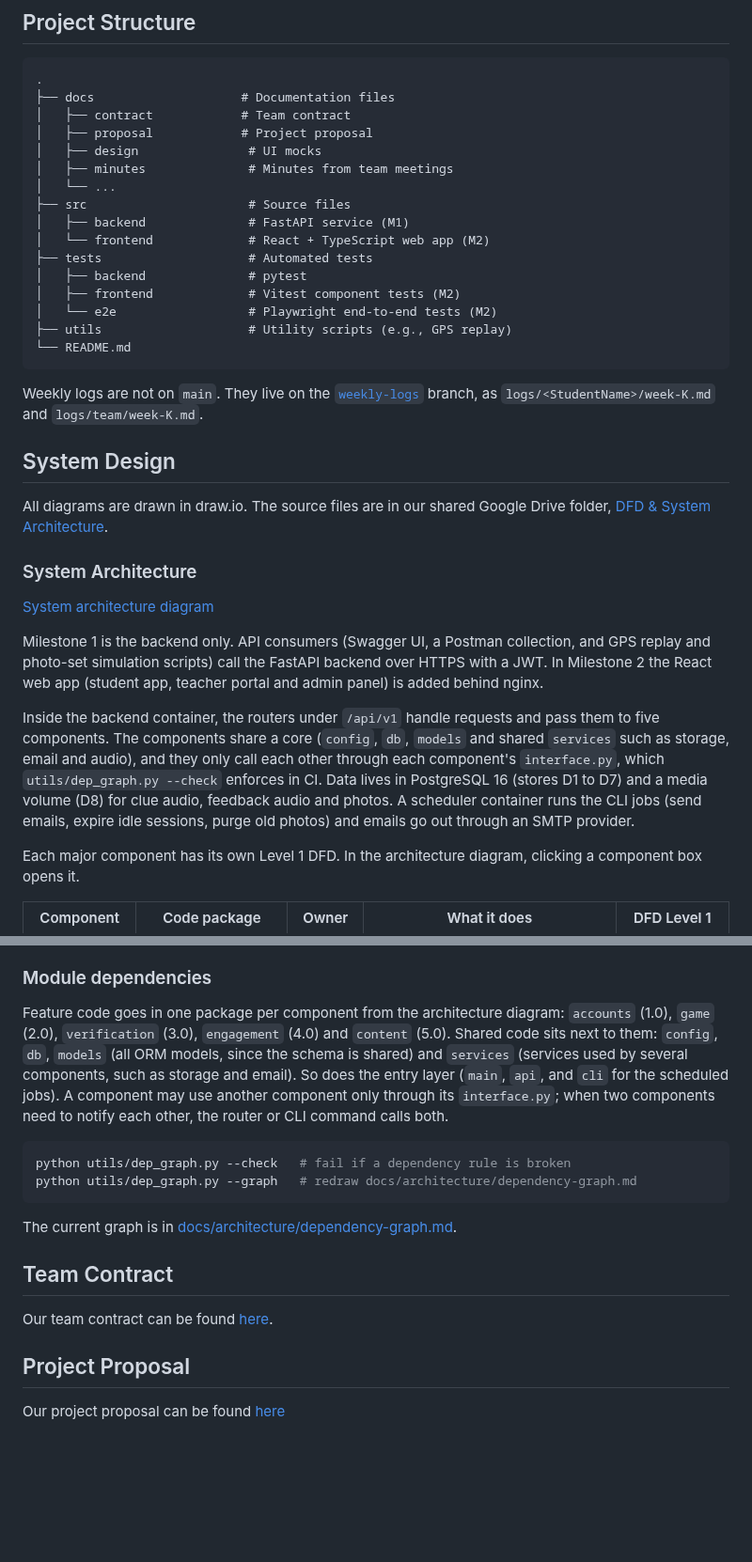
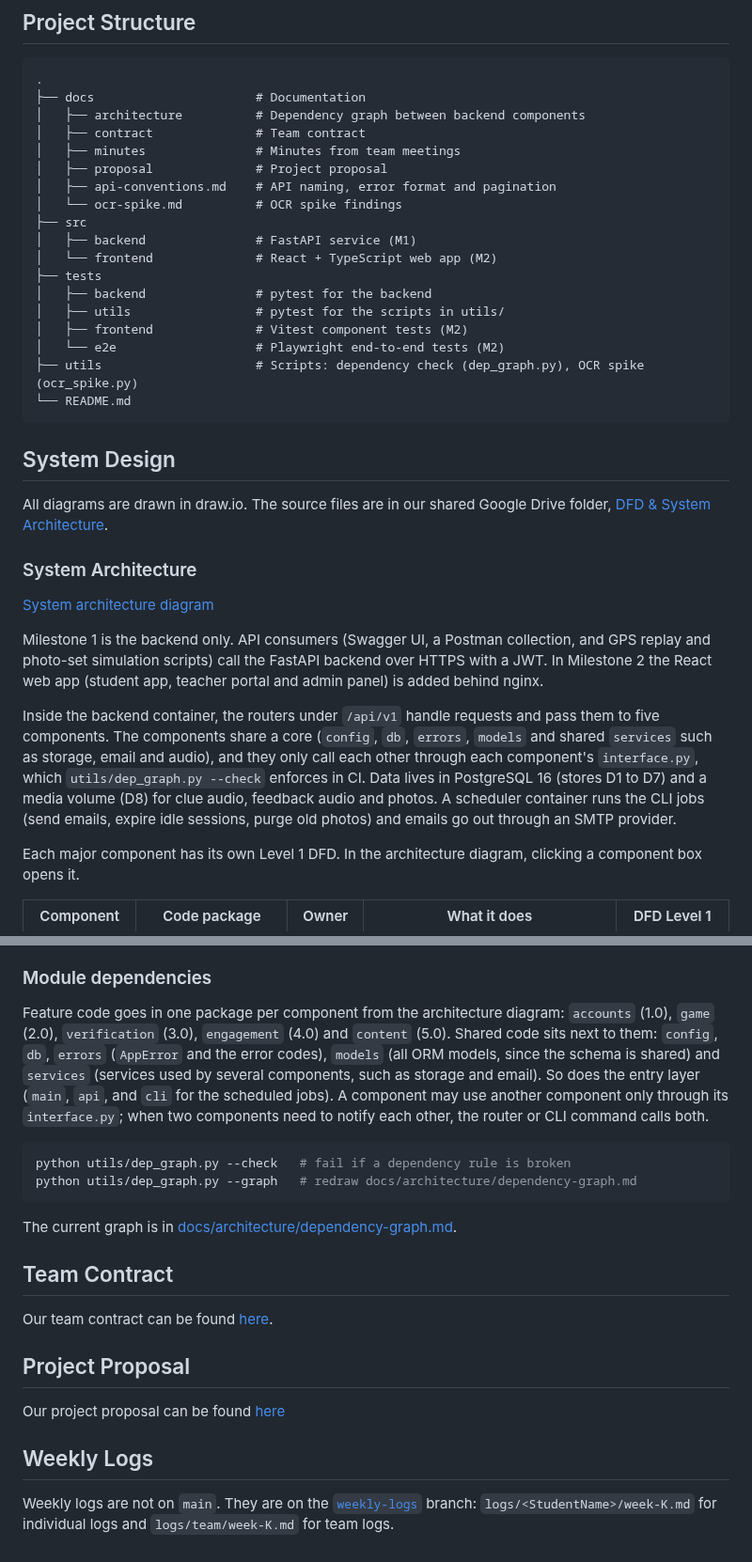
Before and after one commit to COSC-499-W2026/capstone-project-team-12, a Markdown page: README.md, 2 parts joined by grey strips. Shown at 94% size. Rendered like a GitHub page; blank space fills up the shorter version.

Commit message:
docs: match the README folder tree to the repo and list errors as shared code

````diff
--- a/README.md
+++ b/README.md
@@ -4,24 +4,24 @@
 
 ```
 .
-├── docs                    # Documentation files
-│   ├── contract            # Team contract
-│   ├── proposal            # Project proposal
-│   ├── design               # UI mocks
-│   ├── minutes              # Minutes from team meetings
-│   └── ...
-├── src                      # Source files
-│   ├── backend              # FastAPI service (M1)
-│   └── frontend             # React + TypeScript web app (M2)
-├── tests                    # Automated tests
-│   ├── backend              # pytest
-│   ├── frontend             # Vitest component tests (M2)
-│   └── e2e                  # Playwright end-to-end tests (M2)
-├── utils                    # Utility scripts (e.g., GPS replay)
+├── docs                      # Documentation
+│   ├── architecture          # Dependency graph between backend components
+│   ├── contract              # Team contract
+│   ├── minutes               # Minutes from team meetings
+│   ├── proposal              # Project proposal
+│   ├── api-conventions.md    # API naming, error format and pagination
+│   └── ocr-spike.md          # OCR spike findings
+├── src
+│   ├── backend               # FastAPI service (M1)
+│   └── frontend              # React + TypeScript web app (M2)
+├── tests
+│   ├── backend               # pytest for the backend
+│   ├── utils                 # pytest for the scripts in utils/
+│   ├── frontend              # Vitest component tests (M2)
+│   └── e2e                   # Playwright end-to-end tests (M2)
+├── utils                     # Scripts: dependency check (dep_graph.py), OCR spike (ocr_spike.py)
 └── README.md
 ```
-
-Weekly logs are not on `main`. They live on the [`weekly-logs`](https://github.com/COSC-499-W2026/capstone-project-team-12/tree/weekly-logs) branch, as `logs/<StudentName>/week-K.md` and `logs/team/week-K.md`.
 
 ## System Design
 
@@ -33,7 +33,7 @@ All diagrams are drawn in draw.io. The source files are in our shared Google Dri
 
 Milestone 1 is the backend only. API consumers (Swagger UI, a Postman collection, and GPS replay and photo-set simulation scripts) call the FastAPI backend over HTTPS with a JWT. In Milestone 2 the React web app (student app, teacher portal and admin panel) is added behind nginx.
 
-Inside the backend container, the routers under `/api/v1` handle requests and pass them to five components. The components share a core (`config`, `db`, `models` and shared `services` such as storage, email and audio), and they only call each other through each component's `interface.py`, which `utils/dep_graph.py --check` enforces in CI. Data lives in PostgreSQL 16 (stores D1 to D7) and a media volume (D8) for clue audio, feedback audio and photos. A scheduler container runs the CLI jobs (send emails, expire idle sessions, purge old photos) and emails go out through an SMTP provider.
+Inside the backend container, the routers under `/api/v1` handle requests and pass them to five components. The components share a core (`config`, `db`, `errors`, `models` and shared `services` such as storage, email and audio), and they only call each other through each component's `interface.py`, which `utils/dep_graph.py --check` enforces in CI. Data lives in PostgreSQL 16 (stores D1 to D7) and a media volume (D8) for clue audio, feedback audio and photos. A scheduler container runs the CLI jobs (send emails, expire idle sessions, purge old photos) and emails go out through an SMTP provider.
 
 Each major component has its own Level 1 DFD. In the architecture diagram, clicking a component box opens it.
 
@@ -112,10 +112,11 @@ Never commit `.venv/`.
 
 Feature code goes in one package per component from the architecture diagram: `accounts` (1.0),
 `game` (2.0), `verification` (3.0), `engagement` (4.0) and `content` (5.0). Shared code sits next
-to them: `config`, `db`, `models` (all ORM models, since the schema is shared) and `services`
-(services used by several components, such as storage and email). So does the entry layer (`main`,
-`api`, and `cli` for the scheduled jobs). A component may use another component only through its
-`interface.py`; when two components need to notify each other, the router or CLI command calls both.
+to them: `config`, `db`, `errors` (`AppError` and the error codes), `models` (all ORM models, since
+the schema is shared) and `services` (services used by several components, such as storage and
+email). So does the entry layer (`main`, `api`, and `cli` for the scheduled jobs). A component may
+use another component only through its `interface.py`; when two components need to notify each
+other, the router or CLI command calls both.
 
 ```bash
 python utils/dep_graph.py --check   # fail if a dependency rule is broken
@@ -131,3 +132,7 @@ Our team contract can be found [here](docs/contract/team-contract.docx).
 ## Project Proposal
 
 Our project proposal can be found [here](docs/proposal/project-proposal.docx)
+
+## Weekly Logs
+
+Weekly logs are not on `main`. They are on the [`weekly-logs`](https://github.com/COSC-499-W2026/capstone-project-team-12/tree/weekly-logs) branch: `logs/<StudentName>/week-K.md` for individual logs and `logs/team/week-K.md` for team logs.
````
